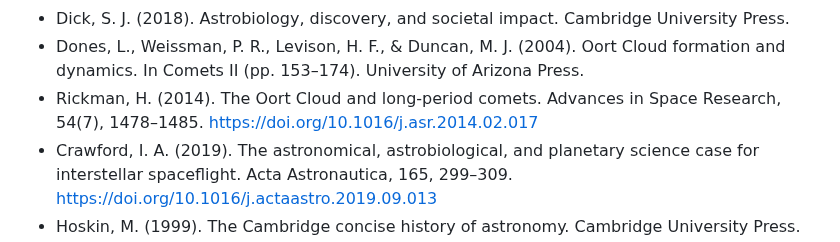
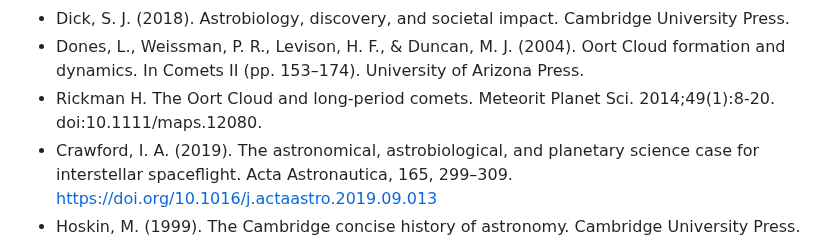
Before and after one commit to chadlupkes/livingcivilization, a Markdown page: bibliography.md, the part around the change. Drawn GitHub-style.

Commit message:
Revise Rickman citation format in bibliography
Updated citation for Rickman (2014) to a more recent format.

```diff
--- a/bibliography.md
+++ b/bibliography.md
@@ -85,7 +85,7 @@
 - Krimigis, S. M., Decker, R. B., Roelof, E. C., Hill, M. E., Armstrong, T. P., Gloeckler, G., Hamilton, D. C., & Lanzerotti, L. J. (2013). Search for the exit: Voyager 1 at the heliosphere’s border with the galaxy. Science, 341(6142), 144–147. [https://doi.org/10.1126/science.1235721](https://doi.org/10.1126/science.1235721)
 - Dick, S. J. (2018). Astrobiology, discovery, and societal impact. Cambridge University Press.
 - Dones, L., Weissman, P. R., Levison, H. F., & Duncan, M. J. (2004). Oort Cloud formation and dynamics. In Comets II (pp. 153–174). University of Arizona Press.
-- Rickman, H. (2014). The Oort Cloud and long-period comets. Advances in Space Research, 54(7), 1478–1485. [https://doi.org/10.1016/j.asr.2014.02.017](https://doi.org/10.1016/j.asr.2014.02.017)
+- Rickman H. The Oort Cloud and long-period comets. Meteorit Planet Sci. 2014;49(1):8-20. doi:10.1111/maps.12080.
 - Crawford, I. A. (2019). The astronomical, astrobiological, and planetary science case for interstellar spaceflight. Acta Astronautica, 165, 299–309. [https://doi.org/10.1016/j.actaastro.2019.09.013](https://doi.org/10.1016/j.actaastro.2019.09.013)
 - Hoskin, M. (1999). The Cambridge concise history of astronomy. Cambridge University Press.
 - Innes, R. T. A. (1915). A faint star of large proper motion. Circular of the Union Observatory, 30, 235–236.
```
